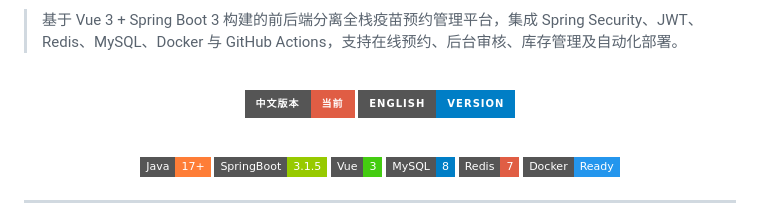
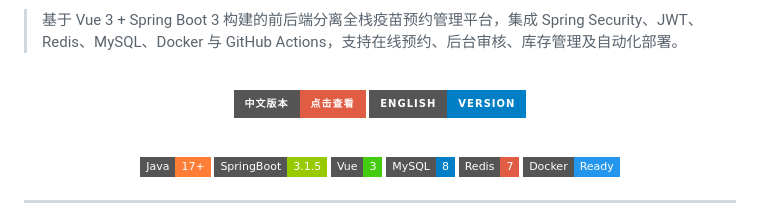
Before and after one commit to AbsoluteZero001/springboot-vaccine-appointment-system, a Markdown page: README.md, the part around one of its changes. Drawn GitHub-style; badges without logos.

```diff
--- a/README.md
+++ b/README.md
@@ -8,7 +8,7 @@
 
 <!-- 语言切换按钮 -->
 <p align="center">
-  <a href="README.md#top">
-    <img src="https://img.shields.io/badge/中文版本-当前-red?style=for-the-badge&logo=markdown&logoColor=white" />
+  <a href="README.md">
+    <img src="https://img.shields.io/badge/中文版本-点击查看-red?style=for-the-badge&logo=markdown&logoColor=white" />
   </a>
 
```
Also changed, not shown: other parts of README.md (+1 -1 lines).
